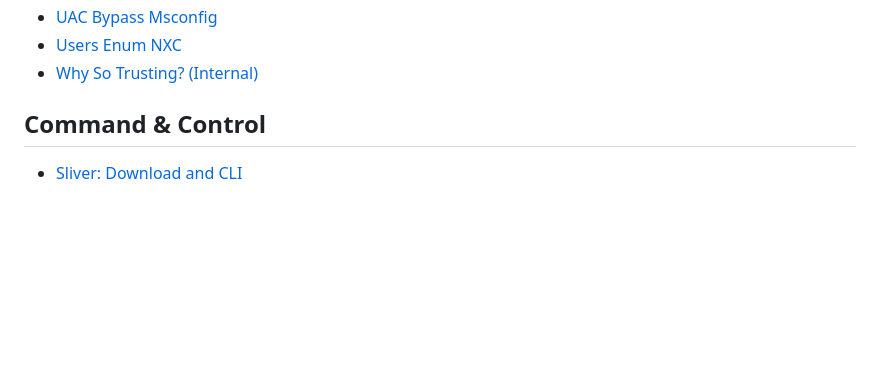
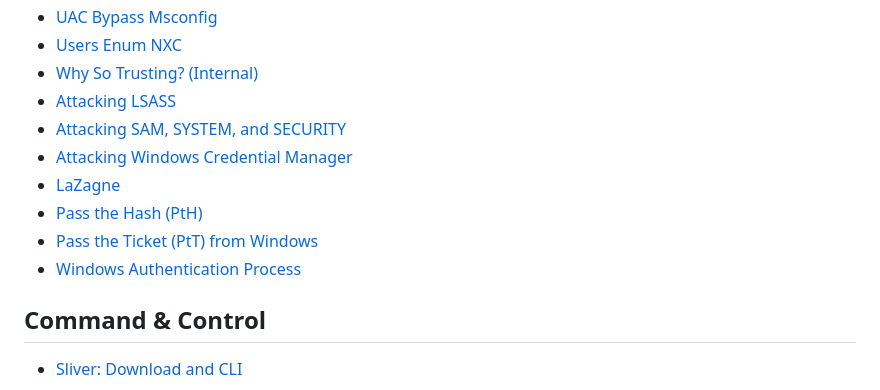
Before and after one commit to JJTHOMPSON0/Active_Directory, a Markdown page: SUMMARY.md, the part around the change. GitHub-like rendering; blank space fills up the shorter version.

Commit message:
Add today's modules to SUMMARY.md

```diff
--- a/SUMMARY.md
+++ b/SUMMARY.md
@@ -41,6 +41,13 @@
 * [UAC Bypass Msconfig](<active_directory/enumeration_and_attacks/UAC Bypass Msconfig.md>)
 * [Users Enum NXC](<active_directory/enumeration_and_attacks/Users Enum NXC.md>)
 * [Why So Trusting? (Internal)](<active_directory/enumeration_and_attacks/Why So Trusting(INTERNAL).md>)
+* [Attacking LSASS](<active_directory/enumeration_and_attacks/Attacking LSASS.md>)
+* [Attacking SAM, SYSTEM, and SECURITY](<active_directory/enumeration_and_attacks/Attacking SAM, SYSTEM, and SECURITY.md>)
+* [Attacking Windows Credential Manager](<active_directory/enumeration_and_attacks/Attacking Windows Credential Manager.md>)
+* [LaZagne](<active_directory/enumeration_and_attacks/LaZagne.md>)
+* [Pass the Hash (PtH)](<active_directory/enumeration_and_attacks/Pass the Hash (PtH).md>)
+* [Pass the Ticket (PtT) from Windows](<active_directory/enumeration_and_attacks/Pass the Ticket (PtT) from Windows.md>)
+* [Windows Authentication Process](<active_directory/enumeration_and_attacks/Windows Authentication Process.md>)
 
 ## Command & Control
 
```
